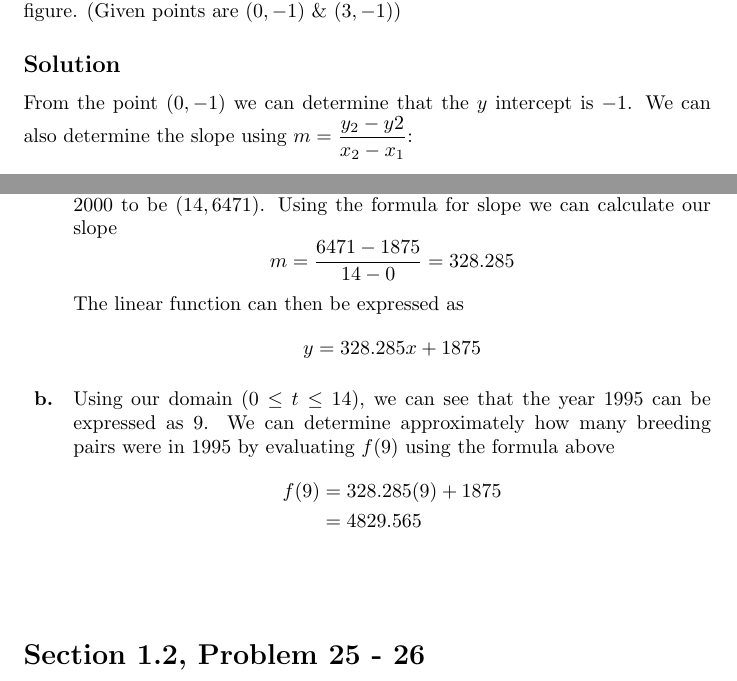
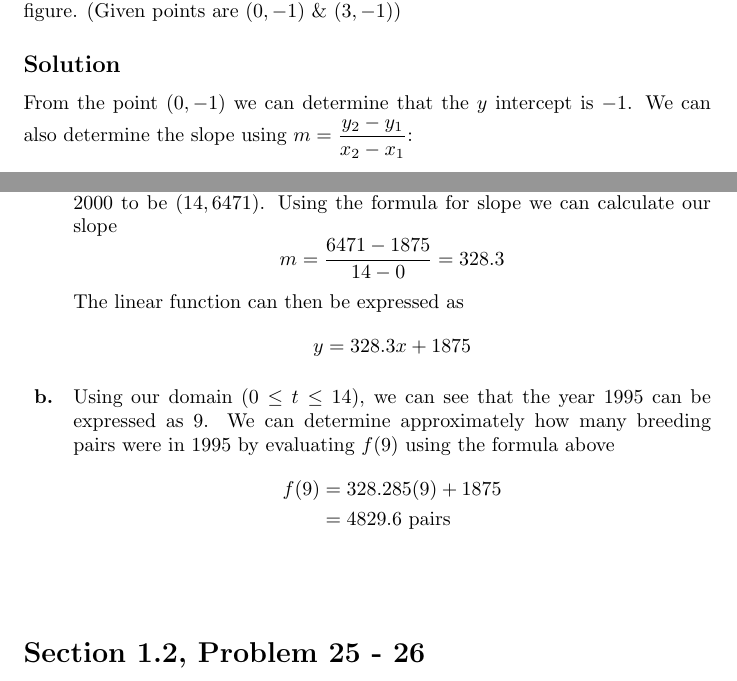
Before and after one commit to amodelbello/MATH-1510_Calculus-1, a LaTeX problem sheet (Homework/Assignment_01/Assignment_01.tex): two parts of pages 7 and 8 of 13, joined at a grey line, cut so that both start at the same text. Compiled offline with pdfLaTeX.

Commit message:
Fix mistakes uncovered during class

```diff
--- a/Homework/Assignment_01/Assignment_01.tex
+++ b/Homework/Assignment_01/Assignment_01.tex
@@ -407,7 +407,7 @@ Determine the function $f$ represented by the graph of the line $y = f(x)$ in th
 
 \solution{}
 From the point $(0, -1)$ we can determine that the $y$ intercept is $-1$. We can also determine the
-slope using $m = \dfrac{y_2 - y2}{x_2 - x_1}$:
+slope using $m = \dfrac{y_2 - y_1}{x_2 - x_1}$:
 \[
   \frac{-3 - (-1)}{3 - 0} = -\frac{2}{3}
 \]
@@ -440,11 +440,11 @@ the number of breeding pairs of bald eagles increased at a nearly linear rate fr
   $1875$. We can consider our second point from 2000 to be $(14, 6471)$. Using the formula for slope
   we can calculate our slope
   \[
-    m = \frac{6471 - 1875}{14 - 0} = 328.285
+    m = \frac{6471 - 1875}{14 - 0} = 328.3
   \]
   The linear function can then be expressed as
   \[
-    y = 328.285x + 1875
+    y = 328.3x + 1875
   \]
 
 \item
@@ -453,7 +453,7 @@ the number of breeding pairs of bald eagles increased at a nearly linear rate fr
   formula above
   \begin{align*}
     f(9) &= 328.285(9) + 1875 \\
-         &= 4829.565
+         &= 4829.6 \text{ pairs}
   \end{align*}
 \end{enumerate}
 
```
Also changed, not shown: Homework/Assignment_01/Assignment_01.pdf, Homework/Assignment_01/Assignment_01.tex (8 more changed lines).
